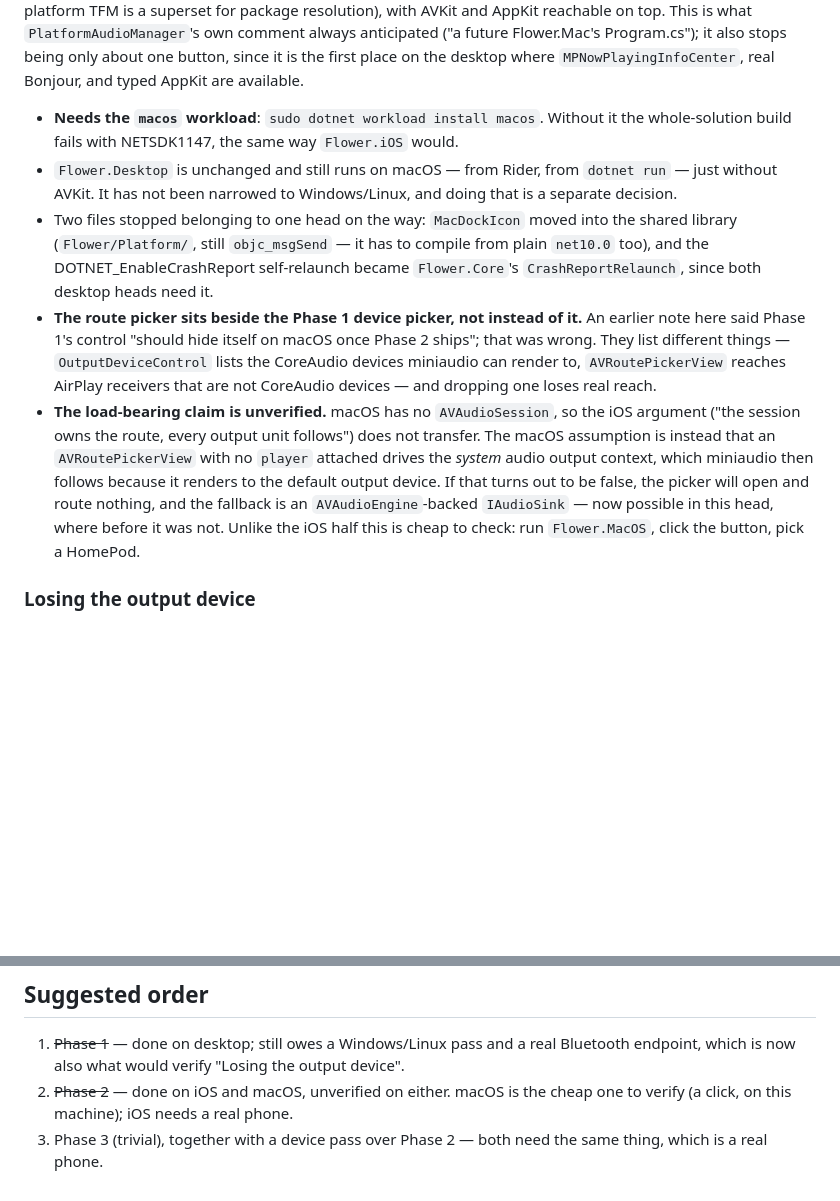
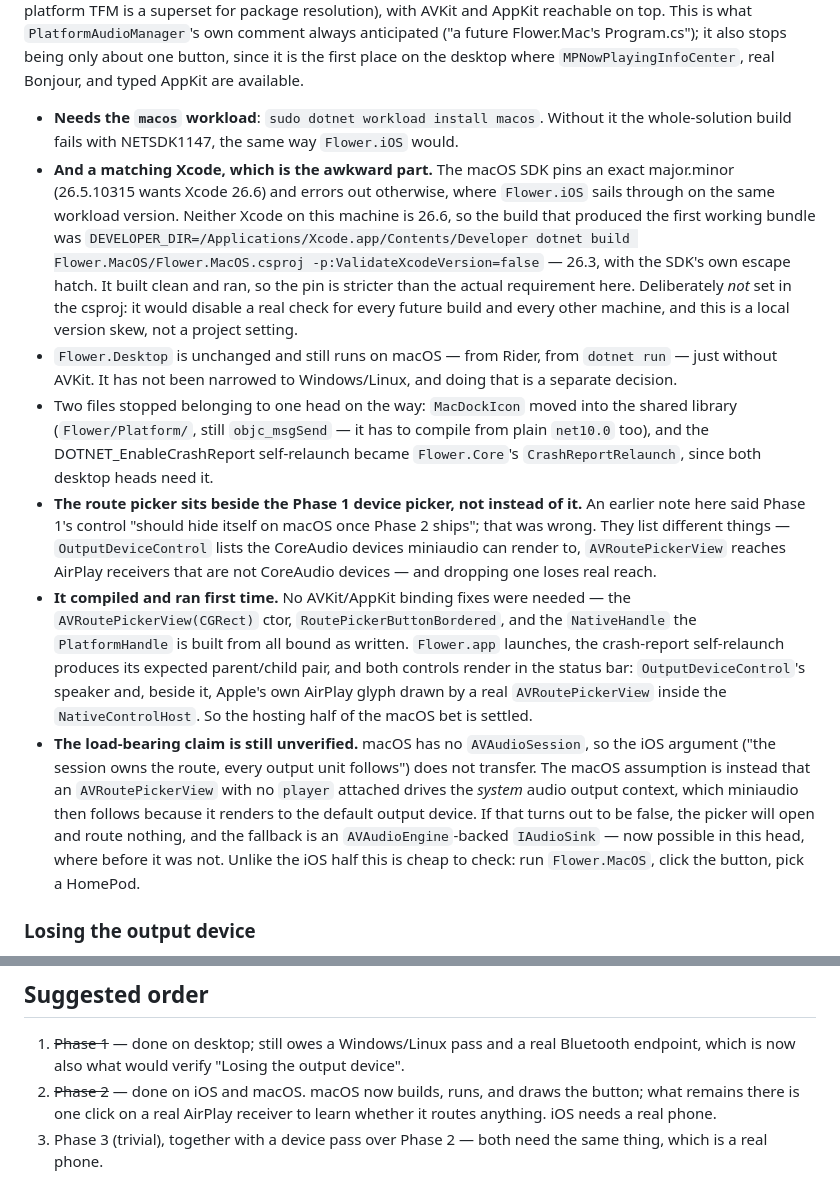
Before and after one commit to yanos/Flower, a Markdown page: docs/AIRPLAY-BLUETOOTH-PLAN.md, 2 parts joined by grey strips. Rendered like a GitHub page; blank space fills up the shorter version.

Commit message:
Record that the macOS route picker builds and runs
It compiled and drew its button first time, so the hosting half of the
bet is settled; what is still unverified is whether an unattached
AVRoutePickerView moves the system output miniaudio follows. Also notes
the Xcode version skew the macOS head hits and the escape hatch used
locally, deliberately not put in the csproj.

```diff
--- a/docs/AIRPLAY-BLUETOOTH-PLAN.md
+++ b/docs/AIRPLAY-BLUETOOTH-PLAN.md
@@ -62,10 +62,12 @@ being only about one button, since it is the first place on the desktop where
 `MPNowPlayingInfoCenter`, real Bonjour, and typed AppKit are available.
 
 - **Needs the `macos` workload**: `sudo dotnet workload install macos`. Without it the whole-solution build fails with NETSDK1147, the same way `Flower.iOS` would.
+- **And a matching Xcode, which is the awkward part.** The macOS SDK pins an exact major.minor (26.5.10315 wants Xcode 26.6) and errors out otherwise, where `Flower.iOS` sails through on the same workload version. Neither Xcode on this machine is 26.6, so the build that produced the first working bundle was `DEVELOPER_DIR=/Applications/Xcode.app/Contents/Developer dotnet build Flower.MacOS/Flower.MacOS.csproj -p:ValidateXcodeVersion=false` — 26.3, with the SDK's own escape hatch. It built clean and ran, so the pin is stricter than the actual requirement here. Deliberately *not* set in the csproj: it would disable a real check for every future build and every other machine, and this is a local version skew, not a project setting.
 - `Flower.Desktop` is unchanged and still runs on macOS — from Rider, from `dotnet run` — just without AVKit. It has not been narrowed to Windows/Linux, and doing that is a separate decision.
 - Two files stopped belonging to one head on the way: `MacDockIcon` moved into the shared library (`Flower/Platform/`, still `objc_msgSend` — it has to compile from plain `net10.0` too), and the DOTNET_EnableCrashReport self-relaunch became `Flower.Core`'s `CrashReportRelaunch`, since both desktop heads need it.
 - **The route picker sits beside the Phase 1 device picker, not instead of it.** An earlier note here said Phase 1's control "should hide itself on macOS once Phase 2 ships"; that was wrong. They list different things — `OutputDeviceControl` lists the CoreAudio devices miniaudio can render to, `AVRoutePickerView` reaches AirPlay receivers that are not CoreAudio devices — and dropping one loses real reach.
-- **The load-bearing claim is unverified.** macOS has no `AVAudioSession`, so the iOS argument ("the session owns the route, every output unit follows") does not transfer. The macOS assumption is instead that an `AVRoutePickerView` with no `player` attached drives the *system* audio output context, which miniaudio then follows because it renders to the default output device. If that turns out to be false, the picker will open and route nothing, and the fallback is an `AVAudioEngine`-backed `IAudioSink` — now possible in this head, where before it was not. Unlike the iOS half this is cheap to check: run `Flower.MacOS`, click the button, pick a HomePod.
+- **It compiled and ran first time.** No AVKit/AppKit binding fixes were needed — the `AVRoutePickerView(CGRect)` ctor, `RoutePickerButtonBordered`, and the `NativeHandle` the `PlatformHandle` is built from all bound as written. `Flower.app` launches, the crash-report self-relaunch produces its expected parent/child pair, and both controls render in the status bar: `OutputDeviceControl`'s speaker and, beside it, Apple's own AirPlay glyph drawn by a real `AVRoutePickerView` inside the `NativeControlHost`. So the hosting half of the macOS bet is settled.
+- **The load-bearing claim is still unverified.** macOS has no `AVAudioSession`, so the iOS argument ("the session owns the route, every output unit follows") does not transfer. The macOS assumption is instead that an `AVRoutePickerView` with no `player` attached drives the *system* audio output context, which miniaudio then follows because it renders to the default output device. If that turns out to be false, the picker will open and route nothing, and the fallback is an `AVAudioEngine`-backed `IAudioSink` — now possible in this head, where before it was not. Unlike the iOS half this is cheap to check: run `Flower.MacOS`, click the button, pick a HomePod.
 
 ### Losing the output device
 
@@ -121,5 +123,5 @@ Flower builds either; it is Apple's own control, surfaced in-app.
 ## Suggested order
 
 1. ~~Phase 1~~ — done on desktop; still owes a Windows/Linux pass and a real Bluetooth endpoint, which is now also what would verify "Losing the output device".
-2. ~~Phase 2~~ — done on iOS and macOS, unverified on either. macOS is the cheap one to verify (a click, on this machine); iOS needs a real phone.
+2. ~~Phase 2~~ — done on iOS and macOS. macOS now builds, runs, and draws the button; what remains there is one click on a real AirPlay receiver to learn whether it routes anything. iOS needs a real phone.
 3. Phase 3 (trivial), together with a device pass over Phase 2 — both need the same thing, which is a real phone.
```
